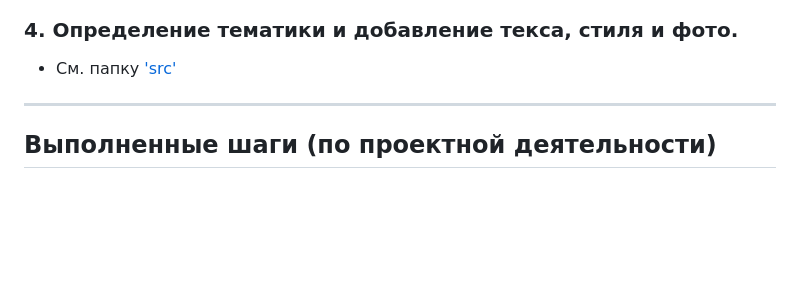
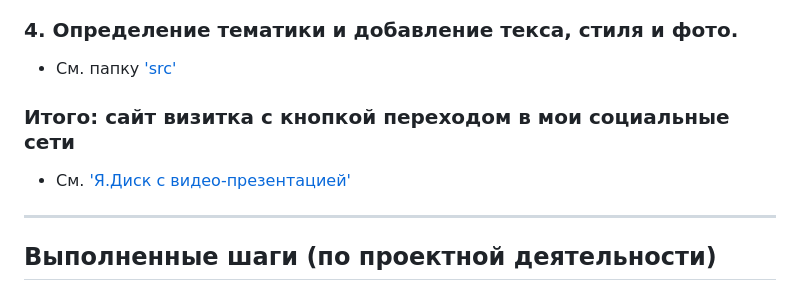
Before and after one commit to volskayaaa/Practica-2025, a Markdown page: docs/README.md, the part around the change. GitHub-like rendering; blank space fills up the shorter version.

Commit message:
Добавление информации по вариативной части

```diff
--- a/docs/README.md
+++ b/docs/README.md
@@ -63,6 +63,10 @@
 
 - См. папку ['src'](https://github.com/volskayaaa/Practica-2025/tree/main/src)
 
+### Итого: сайт визитка с кнопкой переходом в мои социальные сети
+
+- См. ['Я.Диск с видео-презентацией'](https://disk.yandex.ru/d/wGJqDgGL7n5ZsQ)
+
 ---
 
 ## Выполненные шаги (по проектной деятельности)
```
